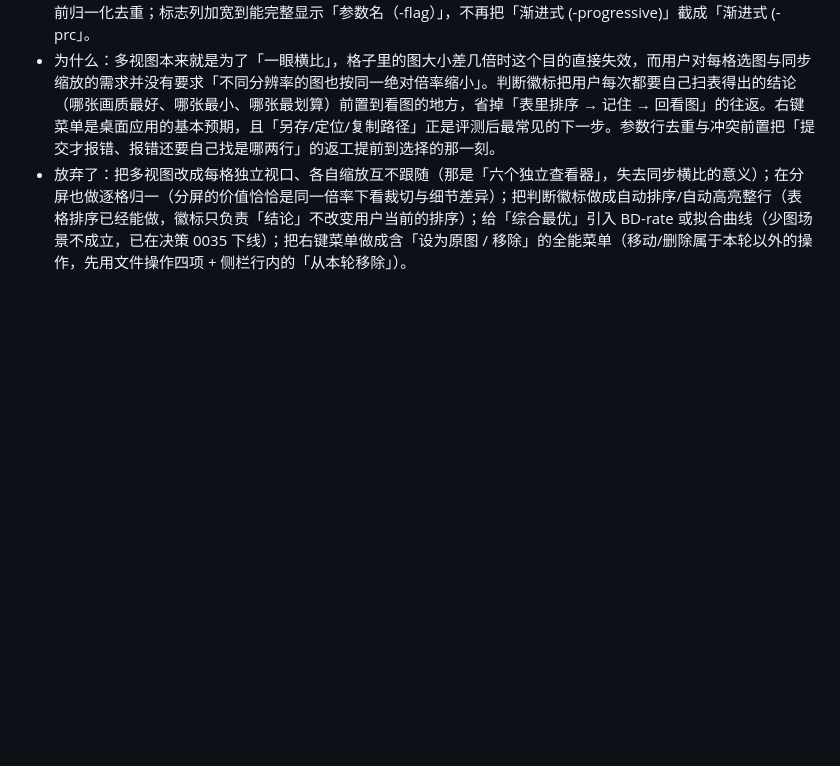
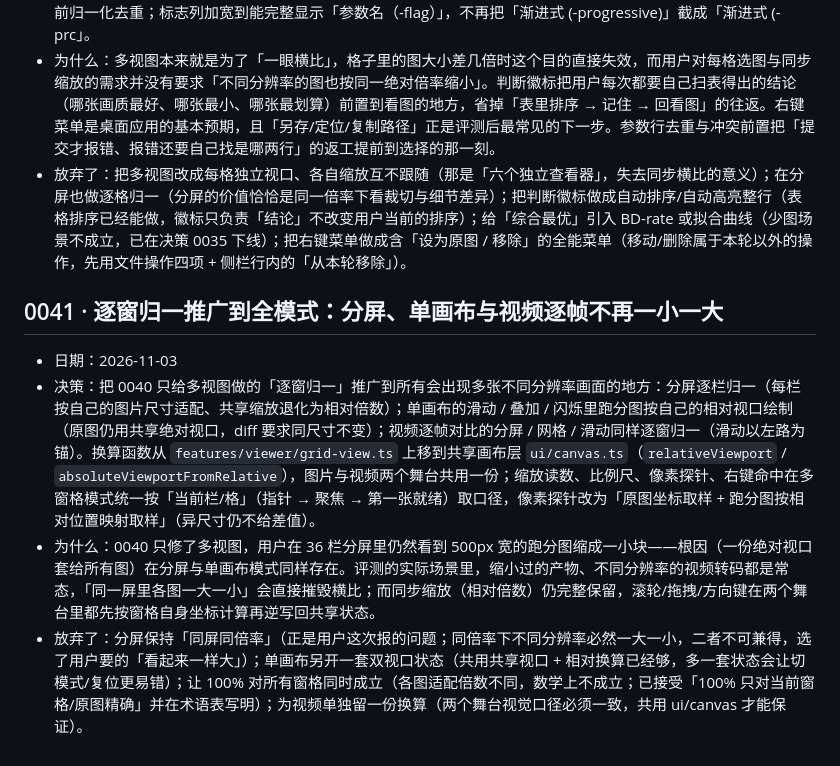
Before and after one commit to BoxMiao007/pixel-arena, a Markdown page: docs/decisions.md, the part around the change. Rendered like a GitHub page; blank space fills up the shorter version.

```diff
--- a/docs/decisions.md
+++ b/docs/decisions.md
@@ -270,3 +270,9 @@
 - 决策：四件事一起收口。①模式条把「多视图」挪到「分屏」后面（`MODE_ORDER = split, grid, slider, overlay, diff, blink`，数字键、模式条、帮助文案都由这个数组派生）。②多视图每格先按自己的图片尺寸适配该格，共享视口退化为「相对适应的倍数」（相对 1 = 各自填满格子），因此分辨率不同的跑分图在同一屏里看起来一样大；逐格的换算/逆换算收在 `features/viewer/grid-view.ts`，绘制的逐格视口之外，缩放读数、比例尺与像素探针都跟着「当前格」（指针格 → 聚焦格 → 第一张就绪的格），网格的「像素」徽标改成所有已显示格都 ≥1:1 才亮。分屏保持「同屏同倍率」。③新增判断徽标：本轮跑分图里选「画质最好 / 体积最小 / 综合最优」（口径与理由见 `core/highlight.ts` 文件头，画质按 SSIMULACRA2 > SSIM > MS-SSIM > PSNR，综合 = 画质 ×0.6 + 对数体积效率 ×0.4，每图最多两枚），同一份判定同时出现在结果表文件名格、检视器「跑分图」行与多视图每格右上角。④图片右键菜单「另存为… / 打开图片 / 打开文件位置 / 复制路径」收在 `ui/image-menu.ts`，画布、侧栏列表与结果表行共用；打开/定位走 opener 插件（Rust 命令 `image_open_path` / `image_reveal_path`），另存是逐字节拷贝（`image_save_as`，不做格式转换）。⑤高级参数行：推荐参数与每行的标志下拉都排除「已被其它行占用」的标志，自定义行填到重复或与基础命令行（质量/无损标志）冲突的标志时就地提示，历史数据里的重复行在进入编辑前归一化去重；标志列加宽到能完整显示「参数名（-flag）」，不再把「渐进式 (-progressive)」截成「渐进式 (-prc」。
 - 为什么：多视图本来就是为了「一眼横比」，格子里的图大小差几倍时这个目的直接失效，而用户对每格选图与同步缩放的需求并没有要求「不同分辨率的图也按同一绝对倍率缩小」。判断徽标把用户每次都要自己扫表得出的结论（哪张画质最好、哪张最小、哪张最划算）前置到看图的地方，省掉「表里排序 → 记住 → 回看图」的往返。右键菜单是桌面应用的基本预期，且「另存/定位/复制路径」正是评测后最常见的下一步。参数行去重与冲突前置把「提交才报错、报错还要自己找是哪两行」的返工提前到选择的那一刻。
 - 放弃了：把多视图改成每格独立视口、各自缩放互不跟随（那是「六个独立查看器」，失去同步横比的意义）；在分屏也做逐格归一（分屏的价值恰恰是同一倍率下看裁切与细节差异）；把判断徽标做成自动排序/自动高亮整行（表格排序已经能做，徽标只负责「结论」不改变用户当前的排序）；给「综合最优」引入 BD-rate 或拟合曲线（少图场景不成立，已在决策 0035 下线）；把右键菜单做成含「设为原图 / 移除」的全能菜单（移动/删除属于本轮以外的操作，先用文件操作四项 + 侧栏行内的「从本轮移除」）。
+
+## 0041 · 逐窗归一推广到全模式：分屏、单画布与视频逐帧不再一小一大
+- 日期：2026-11-03
+- 决策：把 0040 只给多视图做的「逐窗归一」推广到所有会出现多张不同分辨率画面的地方：分屏逐栏归一（每栏按自己的图片尺寸适配、共享缩放退化为相对倍数）；单画布的滑动 / 叠加 / 闪烁里跑分图按自己的相对视口绘制（原图仍用共享绝对视口，diff 要求同尺寸不变）；视频逐帧对比的分屏 / 网格 / 滑动同样逐窗归一（滑动以左路为锚）。换算函数从 `features/viewer/grid-view.ts` 上移到共享画布层 `ui/canvas.ts`（`relativeViewport` / `absoluteViewportFromRelative`），图片与视频两个舞台共用一份；缩放读数、比例尺、像素探针、右键命中在多窗格模式统一按「当前栏/格」（指针 → 聚焦 → 第一张就绪）取口径，像素探针改为「原图坐标取样 + 跑分图按相对位置映射取样」（异尺寸仍不给差值）。
+- 为什么：0040 只修了多视图，用户在 36 栏分屏里仍然看到 500px 宽的跑分图缩成一小块——根因（一份绝对视口套给所有图）在分屏与单画布模式同样存在。评测的实际场景里，缩小过的产物、不同分辨率的视频转码都是常态，「同一屏里各图一大一小」会直接摧毁横比；而同步缩放（相对倍数）仍完整保留，滚轮/拖拽/方向键在两个舞台里都先按窗格自身坐标计算再逆写回共享状态。
+- 放弃了：分屏保持「同屏同倍率」（正是用户这次报的问题；同倍率下不同分辨率必然一大一小，二者不可兼得，选了用户要的「看起来一样大」）；单画布另开一套双视口状态（共用共享视口 + 相对换算已经够，多一套状态会让切模式/复位更易错）；让 100% 对所有窗格同时成立（各图适配倍数不同，数学上不成立；已接受「100% 只对当前窗格/原图精确」并在术语表写明）；为视频单独留一份换算（两个舞台视觉口径必须一致，共用 ui/canvas 才能保证）。
```
Also changed, not shown: GLOSSARY.md (+5 -2 lines), README.md (+1 -1 lines).
